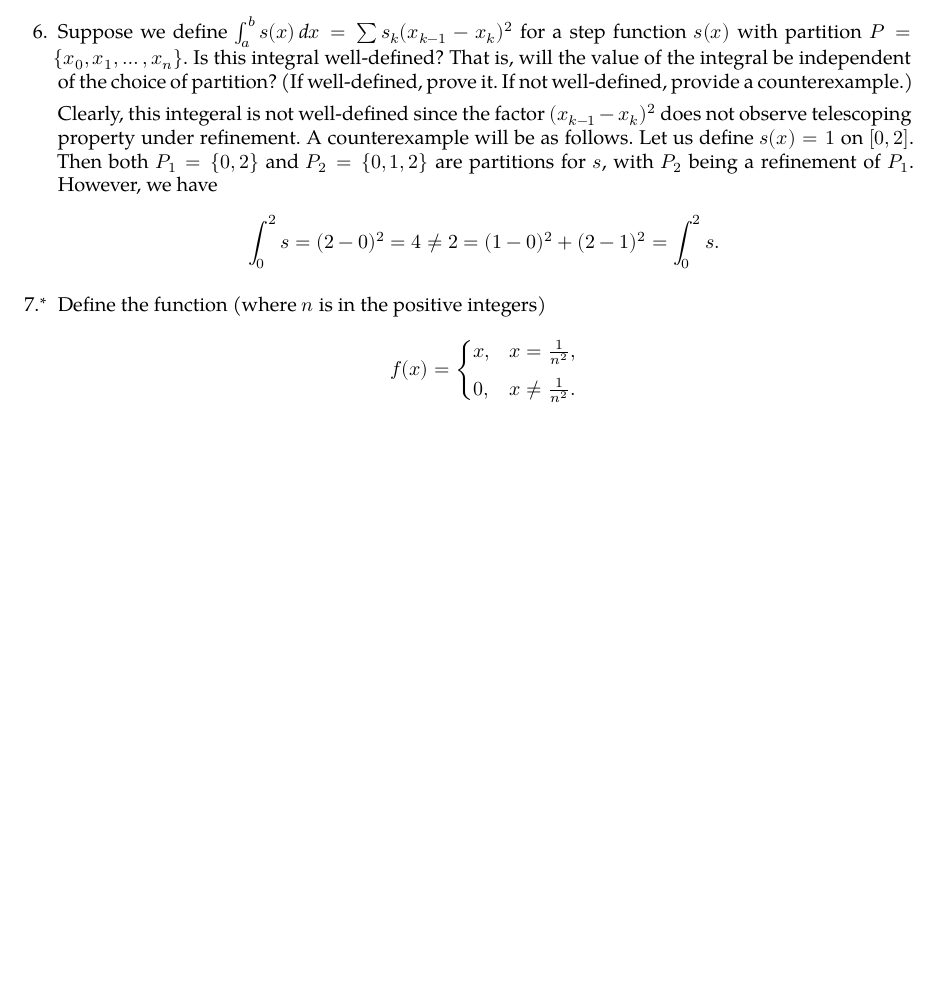
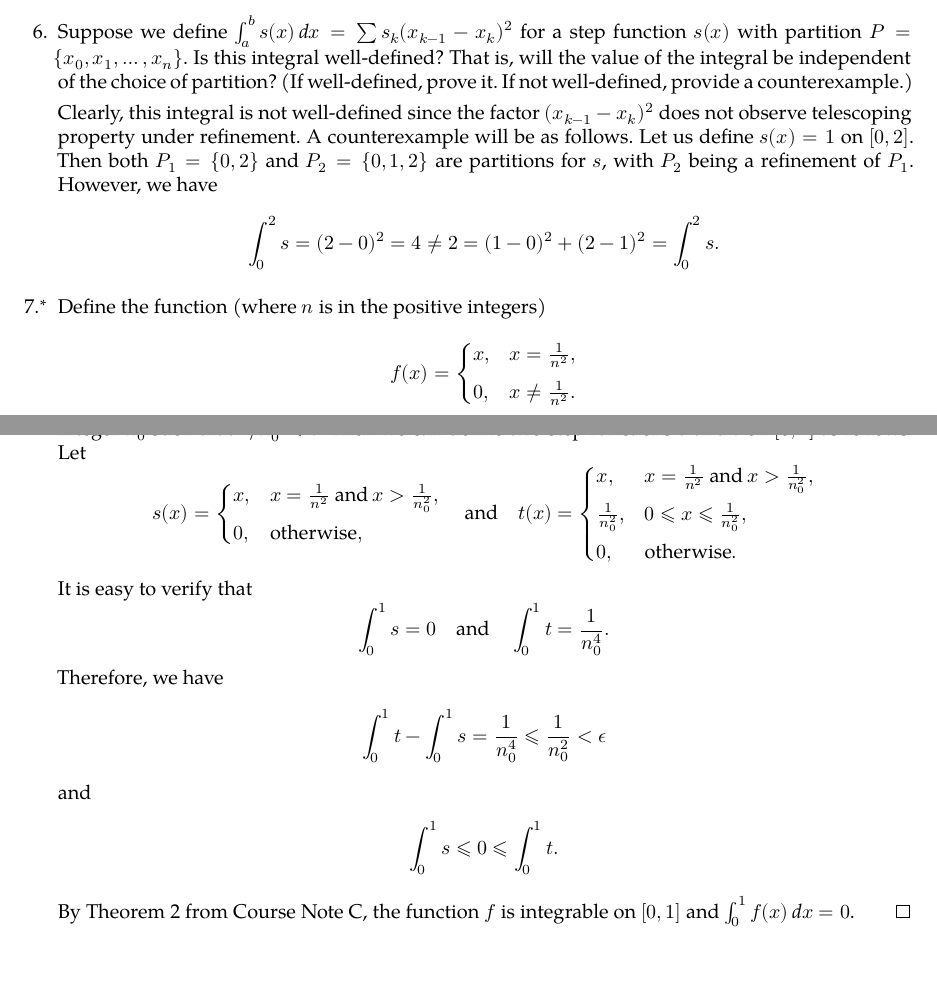
Before and after one commit to LeeiFrankJaw/leeifrankjaw.github.io, a LaTeX document (notes/calculus/18.014-PS02.tex, which reads notes/calculus/preamble-all.tex): part of page 4 of 4 before the commit and two parts of pages 4 and 5 of 5 after it, the two joined at a grey line, cut so that both start at the same text, the shorter picture padded with empty space. Compiled offline with XeLaTeX; a missing font is replaced by an installed copy or a similar font.

Commit message:
Finish Problem Set 2

```diff
--- a/notes/calculus/18.014-PS02.tex
+++ b/notes/calculus/18.014-PS02.tex
@@ -263,7 +263,7 @@ The first four problems are from Apostol's \textit{Calculus} (1: 57, 60, 70).
   be independent of the choice of partition?  (If well-defined, prove it.
   If not well-defined, provide a counterexample.)
 
-  Clearly, this integeral is not well-defined since the factor
+  Clearly, this integral is not well-defined since the factor
   \(\paren{x_{k-1} - x_k}^2\) does not observe telescoping property
   under refinement.  A counterexample will be as follows.  Let us define
   \(s(x) = 1\) on \([0, 2]\).  Then both \(P_1 = \brce{0, 2}\) and
@@ -283,5 +283,40 @@ The first four problems are from Apostol's \textit{Calculus} (1: 57, 60, 70).
   \]
   Prove that \(f\) is integrable on \([0, 1]\) and that
   \(\int_0^1 f(x) \dx = 0\).
+
+  \begin{proof}
+    For any \(\epsilon > 0\), by the Archimedean property of real numbers
+    we can always find a positive integer \(n_0\) such that
+    \(1/n_0^2 < \epsilon\). Then we can define two step functions \(s\)
+    and \(t\) on \([0, 1]\) as follows.  Let
+    \begin{displaymath}
+      s(x) =
+      \begin{cases}
+        x, & x = \frac{1}{n^2} \tand x > \frac{1}{n_0^2}, \\[1ex]
+        0, & \otherwise,
+      \end{cases}
+      \qand
+      t(x) =
+      \begin{cases}
+        x, & x = \frac{1}{n^2} \tand x > \frac{1}{n_0^2}, \\[1ex]
+        \frac{1}{n_0^2}, & 0 \le x \le \frac{1}{n_0^2}, \\[1ex]
+        0, & \otherwise.
+      \end{cases}
+    \end{displaymath}
+    It is easy to verify that
+    \begin{displaymath}
+      \int_0^1 s = 0
+      \qand
+      \int_0^1 t = \frac{1}{n_0^4}.
+    \end{displaymath}
+    Therefore, we have
+    \begin{gather*}
+      \int_0^1 t - \int_0^1 s = \frac{1}{n_0^4} \le \frac{1}{n_0^2} < \epsilon \\
+      \iand
+      \int_0^1 s \le 0 \le \int_0^1 t.
+    \end{gather*}
+    By Theorem~2 from Course Note~C, the function \(f\) is integrable on
+    \([0, 1]\) and \(\int_0^1 f(x) \dx = 0\).
+  \end{proof}
 \end{enumerate}
 \end{document}
--- a/notes/calculus/preamble-all.tex
+++ b/notes/calculus/preamble-all.tex
@@ -37,12 +37,12 @@
 \DeclarePairedDelimiterX{\brce}[1]{\lbrace}{\rbrace}{%
   \renewcommand{\mid}{\SetSymbol[\delimsize]}#1}
 \newcommand*{\unit}[1]{\,\mathrm{#1}}
-\newcommand*{\DeclareUnit}[2]{\newcommand*{#1}{\unit{#2}}}
-\DeclareUnit{\cm}{cm}
+\newcommand*{\DeclareUnit}[1]{\expandafter\def\csname#1\endcsname{\unit{#1}}}
+\DeclareUnit{cm}
 % \renewcommand*{\m}{\unit{m}}
-\DeclareUnit{\m}{m}
-\DeclareUnit{\kg}{kg}
-\DeclareUnit{\s}{s}
+\DeclareUnit{m}
+\DeclareUnit{kg}
+\DeclareUnit{s}
 \newcommand*{\R}{\mathbb{R}}
 \newcommand*{\Z}{\mathbb{Z}}
 % \newcommand*{\Rp}{(0,+\infty)}
@@ -52,7 +52,14 @@
 \DeclarePairedDelimiter{\abs}{\lvert}{\rvert}
 % \newcommand*{\ceil}[1]{\left\lceil#1\right\rceil}
 \DeclarePairedDelimiter{\ceil}{\lceil}{\rceil}
-\newcommand*{\textop}[1]{\mathop{\text{#1}}}
+\newcommand*{\textop}[1]{\mathbin{\text{#1}}}
+\newcommand*{\tand}{\textop{and}}
+\newcommand*{\tor}{\textop{or}}
+\newcommand*{\txt}[1]{\quad \text{#1} \quad}
+\newcommand*{\qand}{\txt{and}}
+\newcommand*{\iand}{\intertext{and}}
+\newcommand*{\DeclareText}[1]{\expandafter\def\csname#1\endcsname{\text{#1}}}
+\DeclareText{otherwise}
 
 \newcommand*{\enumparen}[1]{(\makebox[0.6em][c]{#1})}
 \renewcommand{\labelenumii}{\enumparen{\theenumii}}
```
Also changed, not shown: notes/calculus/18.014-PS02.pdf, notes/calculus/18.014-PS02.tex (4 more changed lines).
